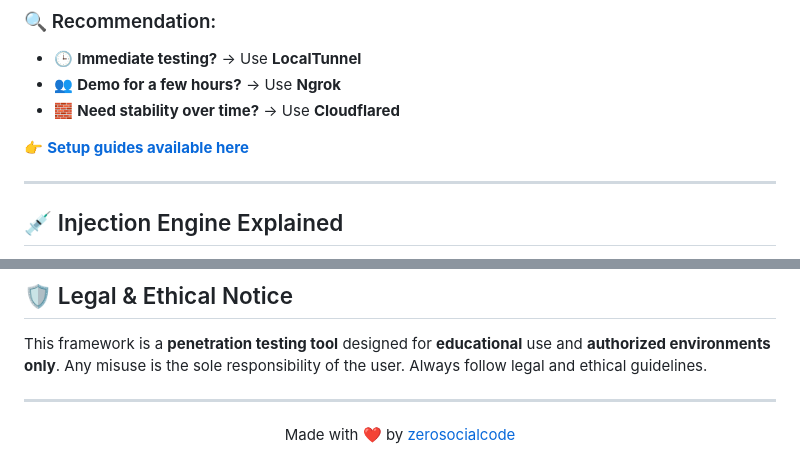
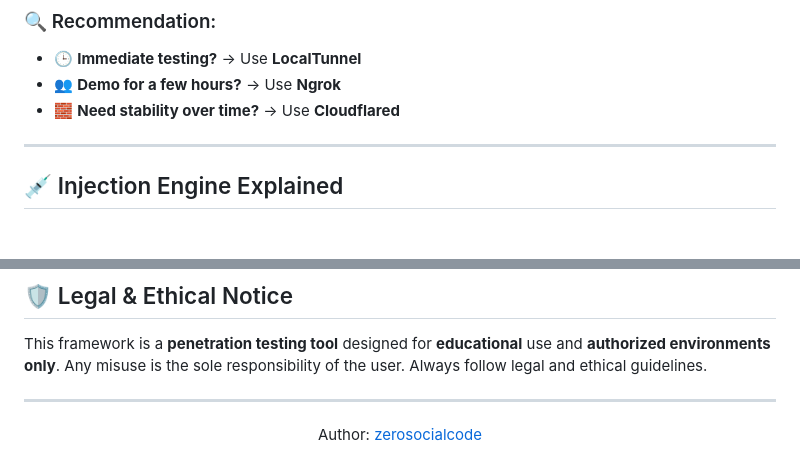
Before and after one commit to zerosocialcode/Scarface, a Markdown page: README.md, 2 parts joined by grey strips. GitHub-like rendering; blank space fills up the shorter version.

```diff
--- a/README.md
+++ b/README.md
@@ -74,9 +74,6 @@ Whether you're running red-team engagements, training simulations, or lab testin
 * 🕒 **Immediate testing?** → Use **LocalTunnel**
 * 👥 **Demo for a few hours?** → Use **Ngrok**
 * 🧱 **Need stability over time?** → Use **Cloudflared**
-
-👉 [**Setup guides available here**](https://scarfaceframework.netlify.app/)
-
 ---
 
 ## 💉 Injection Engine Explained
@@ -141,5 +138,5 @@ Any misuse is the sole responsibility of the user. Always follow legal and ethic
 ---
 
 <div align="center">
-  Made with ❤️ by <a href="https://github.com/zerosocialcode">zerosocialcode</a>
+  Author: <a href="https://github.com/zerosocialcode">zerosocialcode</a>
 </div>
```
